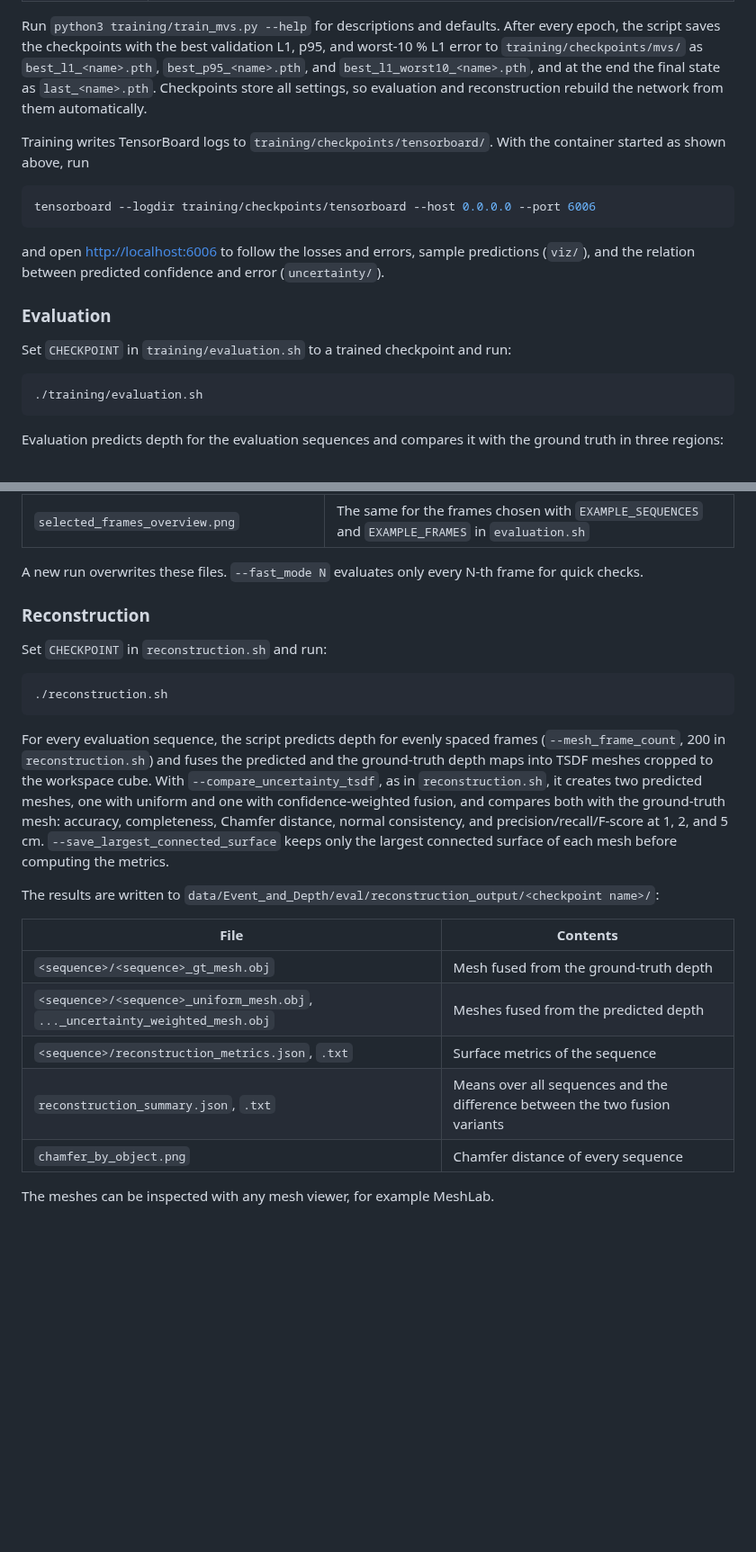
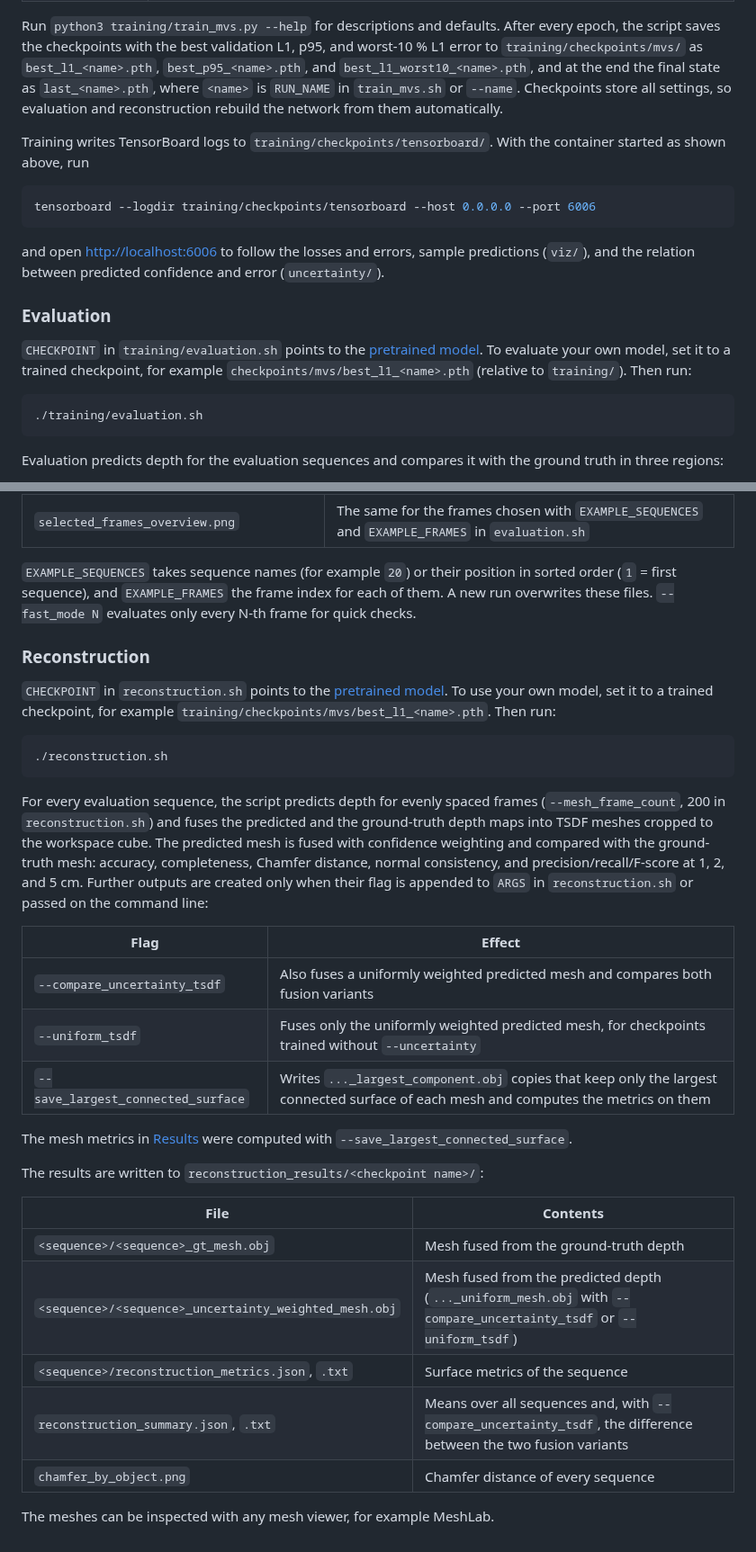
Before and after one commit to mthor01/Robotic-Event-Camera-3D-Reconstruction, a Markdown page: README.md, 2 parts joined by grey strips. Shown at 90% size. Drawn GitHub-style; blank space fills up the shorter version.

````diff
--- a/README.md
+++ b/README.md
@@ -425,7 +471,8 @@ Run `python3 training/train_mvs.py --help` for descriptions and defaults. After
 every epoch, the script saves the checkpoints with the best validation L1,
 p95, and worst-10 % L1 error to `training/checkpoints/mvs/` as
 `best_l1_<name>.pth`, `best_p95_<name>.pth`, and `best_l1_worst10_<name>.pth`,
-and at the end the final state as `last_<name>.pth`. Checkpoints store all
+and at the end the final state as `last_<name>.pth`, where `<name>` is
+`RUN_NAME` in `train_mvs.sh` or `--name`. Checkpoints store all
 settings, so evaluation and reconstruction rebuild the network from them
 automatically.
 
@@ -442,7 +489,10 @@ predictions (`viz/`), and the relation between predicted confidence and error
 
 ### Evaluation
 
-Set `CHECKPOINT` in `training/evaluation.sh` to a trained checkpoint and run:
+`CHECKPOINT` in `training/evaluation.sh` points to the
+[pretrained model](#pretrained-model). To evaluate your own model, set it to a
+trained checkpoint, for example `checkpoints/mvs/best_l1_<name>.pth` (relative
+to `training/`). Then run:
 
 ```bash
 ./training/evaluation.sh
@@ -470,12 +520,17 @@ For each region it reports AbsRel, SqRel, MAE, RMSE, RMSE log, and the
 | `qualitative_depth_results.png` | Events, ground truth, prediction, and error of one random frame per sequence |
 | `selected_frames_overview.png` | The same for the frames chosen with `EXAMPLE_SEQUENCES` and `EXAMPLE_FRAMES` in `evaluation.sh` |
 
-A new run overwrites these files. `--fast_mode N` evaluates only every N-th
-frame for quick checks.
+`EXAMPLE_SEQUENCES` takes sequence names (for example `20`) or their position
+in sorted order (`1` = first sequence), and `EXAMPLE_FRAMES` the frame index
+for each of them. A new run overwrites these files. `--fast_mode N` evaluates
+only every N-th frame for quick checks.
 
 ### Reconstruction
 
-Set `CHECKPOINT` in `reconstruction.sh` and run:
+`CHECKPOINT` in `reconstruction.sh` points to the
+[pretrained model](#pretrained-model). To use your own model, set it to a
+trained checkpoint, for example `training/checkpoints/mvs/best_l1_<name>.pth`.
+Then run:
 
 ```bash
 ./reconstruction.sh
@@ -484,23 +539,30 @@ Set `CHECKPOINT` in `reconstruction.sh` and run:
 For every evaluation sequence, the script predicts depth for evenly spaced
 frames (`--mesh_frame_count`, 200 in `reconstruction.sh`) and fuses the
 predicted and the ground-truth depth maps into TSDF meshes cropped to the
-workspace cube. With `--compare_uncertainty_tsdf`, as in `reconstruction.sh`,
-it creates two predicted meshes, one with uniform and one with
-confidence-weighted fusion, and compares both with the ground-truth mesh:
-accuracy, completeness, Chamfer distance, normal consistency, and
-precision/recall/F-score at 1, 2, and 5 cm. `--save_largest_connected_surface`
-keeps only the largest connected surface of each mesh before computing the
-metrics.
+workspace cube. The predicted mesh is fused with confidence weighting and
+compared with the ground-truth mesh: accuracy, completeness, Chamfer distance,
+normal consistency, and precision/recall/F-score at 1, 2, and 5 cm. Further
+outputs are created only when their flag is appended to `ARGS` in
+`reconstruction.sh` or passed on the command line:
+
+| Flag | Effect |
+| --- | --- |
+| `--compare_uncertainty_tsdf` | Also fuses a uniformly weighted predicted mesh and compares both fusion variants |
+| `--uniform_tsdf` | Fuses only the uniformly weighted predicted mesh, for checkpoints trained without `--uncertainty` |
+| `--save_largest_connected_surface` | Writes `..._largest_component.obj` copies that keep only the largest connected surface of each mesh and computes the metrics on them |
+
+The mesh metrics in [Results](#results) were computed with
+`--save_largest_connected_surface`.
 
 The results are written to
-`data/Event_and_Depth/eval/reconstruction_output/<checkpoint name>/`:
+`reconstruction_results/<checkpoint name>/`:
 
 | File | Contents |
 | --- | --- |
 | `<sequence>/<sequence>_gt_mesh.obj` | Mesh fused from the ground-truth depth |
-| `<sequence>/<sequence>_uniform_mesh.obj`, `..._uncertainty_weighted_mesh.obj` | Meshes fused from the predicted depth |
+| `<sequence>/<sequence>_uncertainty_weighted_mesh.obj` | Mesh fused from the predicted depth (`..._uniform_mesh.obj` with `--compare_uncertainty_tsdf` or `--uniform_tsdf`) |
 | `<sequence>/reconstruction_metrics.json`, `.txt` | Surface metrics of the sequence |
-| `reconstruction_summary.json`, `.txt` | Means over all sequences and the difference between the two fusion variants |
+| `reconstruction_summary.json`, `.txt` | Means over all sequences and, with `--compare_uncertainty_tsdf`, the difference between the two fusion variants |
 | `chamfer_by_object.png` | Chamfer distance of every sequence |
 
 The meshes can be inspected with any mesh viewer, for example MeshLab.
````
Also changed, not shown: other parts of README.md (+53 -7 lines), docs/images/cameras.jpg (added), docs/images/robot_arm.jpg (added), 15 other files.
